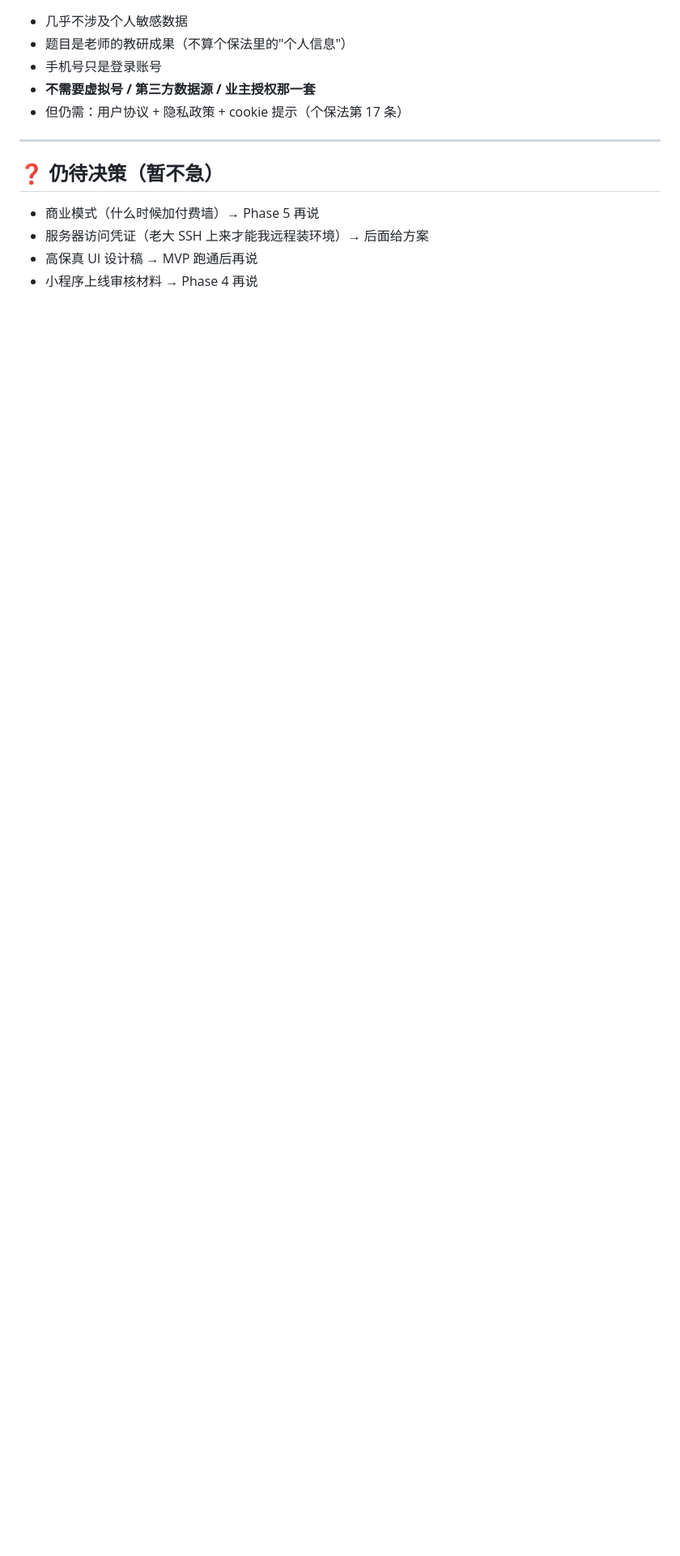
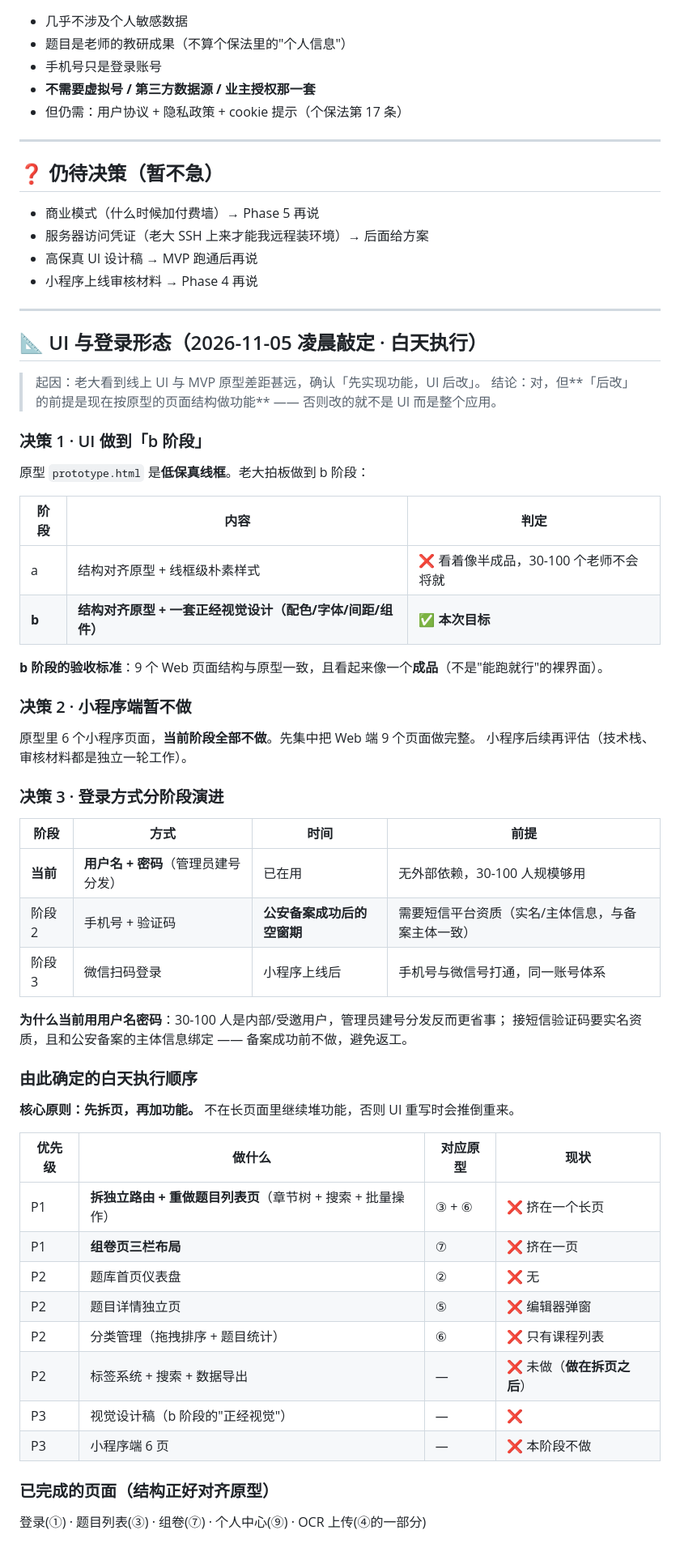
Before and after one commit to zj962455-hub/teacher_que_bank, a Markdown page: docs/decisions.md, the part around the change. Shown at 81% size. Rendered like a GitHub page; blank space fills up the shorter version.

Commit message:
docs: 敲定 UI 做到 b 阶段 / 小程序暂不做 / 登录三阶段演进 + 白天执行顺序

```diff
--- a/docs/decisions.md
+++ b/docs/decisions.md
@@ -116,3 +116,56 @@
 - 服务器访问凭证（老大 SSH 上来才能我远程装环境）→ 后面给方案
 - 高保真 UI 设计稿 → MVP 跑通后再说
 - 小程序上线审核材料 → Phase 4 再说
+
+---
+
+## 📐 UI 与登录形态（2026-11-05 凌晨敲定 · 白天执行）
+
+> 起因：老大看到线上 UI 与 MVP 原型差距甚远，确认「先实现功能，UI 后改」。
+> 结论：对，但**「后改」的前提是现在按原型的页面结构做功能** —— 否则改的就不是 UI 而是整个应用。
+
+### 决策 1 · UI 做到「b 阶段」
+
+原型 `prototype.html` 是**低保真线框**。老大拍板做到 b 阶段：
+
+| 阶段 | 内容 | 判定 |
+|---|---|---|
+| a | 结构对齐原型 + 线框级朴素样式 | ❌ 看着像半成品，30-100 个老师不会将就 |
+| **b** | **结构对齐原型 + 一套正经视觉设计（配色/字体/间距/组件）** | ✅ **本次目标** |
+
+**b 阶段的验收标准**：9 个 Web 页面结构与原型一致，且看起来像一个**成品**（不是"能跑就行"的裸界面）。
+
+### 决策 2 · 小程序端暂不做
+
+原型里 6 个小程序页面，**当前阶段全部不做**。先集中把 Web 端 9 个页面做完整。
+小程序后续再评估（技术栈、审核材料都是独立一轮工作）。
+
+### 决策 3 · 登录方式分阶段演进
+
+| 阶段 | 方式 | 时间 | 前提 |
+|---|---|---|---|
+| **当前** | **用户名 + 密码**（管理员建号分发）| 已在用 | 无外部依赖，30-100 人规模够用 |
+| 阶段 2 | 手机号 + 验证码 | **公安备案成功后的空窗期** | 需要短信平台资质（实名/主体信息，与备案主体一致）|
+| 阶段 3 | 微信扫码登录 | 小程序上线后 | 手机号与微信号打通，同一账号体系 |
+
+**为什么当前用用户名密码**：30-100 人是内部/受邀用户，管理员建号分发反而更省事；
+接短信验证码要实名资质，且和公安备案的主体信息绑定 —— 备案成功前不做，避免返工。
+
+### 由此确定的白天执行顺序
+
+**核心原则：先拆页，再加功能。** 不在长页面里继续堆功能，否则 UI 重写时会推倒重来。
+
+| 优先级 | 做什么 | 对应原型 | 现状 |
+|---|---|---|---|
+| P1 | **拆独立路由 + 重做题目列表页**（章节树 + 搜索 + 批量操作）| ③ + ⑥ | ❌ 挤在一个长页 |
+| P1 | **组卷页三栏布局** | ⑦ | ❌ 挤在一页 |
+| P2 | 题库首页仪表盘 | ② | ❌ 无 |
+| P2 | 题目详情独立页 | ⑤ | ❌ 编辑器弹窗 |
+| P2 | 分类管理（拖拽排序 + 题目统计）| ⑥ | ❌ 只有课程列表 |
+| P2 | 标签系统 + 搜索 + 数据导出 | — | ❌ 未做（**做在拆页之后**）|
+| P3 | 视觉设计稿（b 阶段的"正经视觉"）| — | ❌ |
+| P3 | 小程序端 6 页 | — | ❌ 本阶段不做 |
+
+### 已完成的页面（结构正好对齐原型）
+
+登录(①) · 题目列表(③) · 组卷(⑦) · 个人中心(⑨) · OCR 上传(④的一部分)
```
